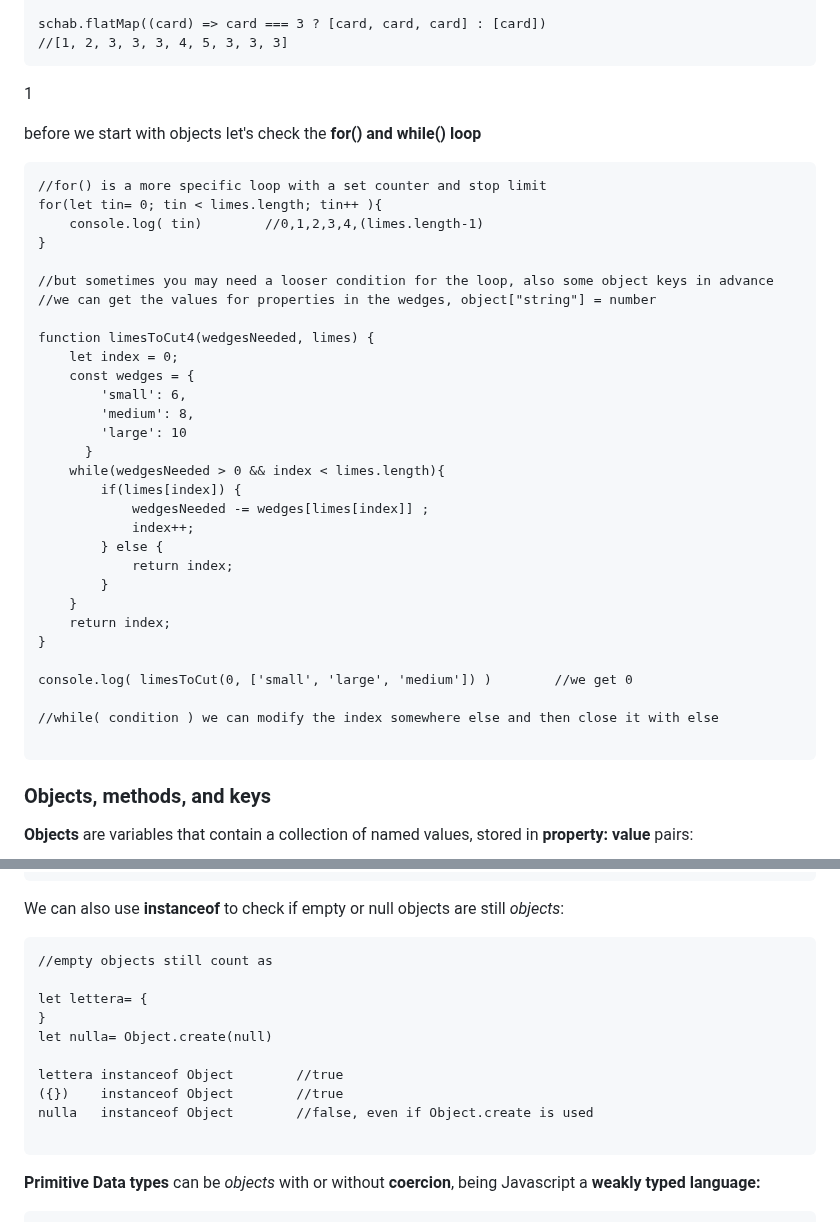
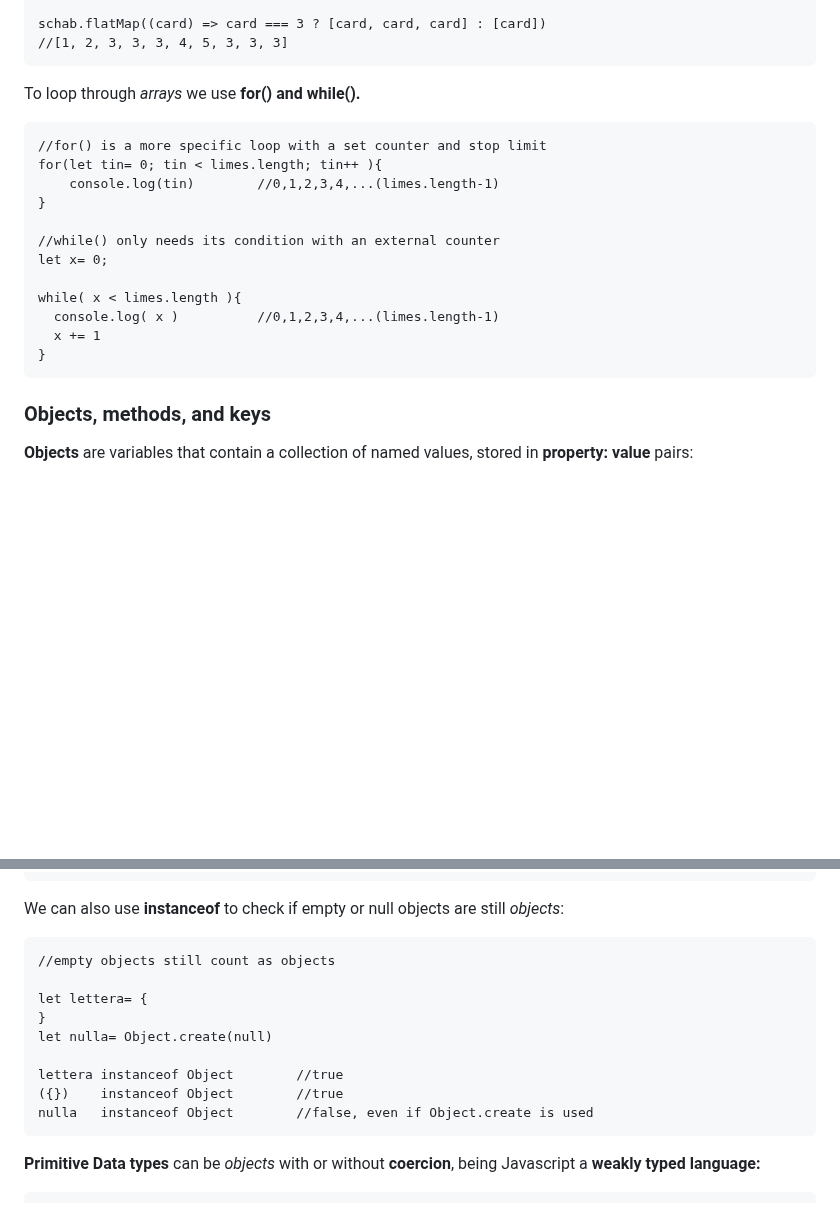
Before and after one commit to Misterlinux/GitBook-experience, a Markdown page: js/js-3.md, 2 parts joined by grey strips. Drawn GitHub-style; blank space fills up the shorter version.

````diff
--- a/js/js-3.md
+++ b/js/js-3.md
@@ -195,41 +195,21 @@ schab.flatMap((card) => card === 3 ? [card, card, card] : [card])
 //[1, 2, 3, 3, 3, 4, 5, 3, 3, 3]
 ```
 
-1
-
-before we start with objects let's check the **for() and while() loop**
+To loop through _arrays_ we use **for() and while().**
 
 ```
 //for() is a more specific loop with a set counter and stop limit
 for(let tin= 0; tin < limes.length; tin++ ){
-    console.log( tin)        //0,1,2,3,4,(limes.length-1)
+    console.log(tin)        //0,1,2,3,4,...(limes.length-1)
 }
 
-//but sometimes you may need a looser condition for the loop, also some object keys in advance
-//we can get the values for properties in the wedges, object["string"] = number
+//while() only needs its condition with an external counter
+let x= 0;
 
-function limesToCut4(wedgesNeeded, limes) {
-    let index = 0;
-    const wedges = {
-        'small': 6,
-        'medium': 8,
-        'large': 10
-      }
-    while(wedgesNeeded > 0 && index < limes.length){
-        if(limes[index]) {
-            wedgesNeeded -= wedges[limes[index]] ;
-            index++;
-        } else {
-            return index;
-        }
-    }
-    return index;
+while( x < limes.length ){
+  console.log( x )          //0,1,2,3,4,...(limes.length-1)
+  x += 1
 }
-
-console.log( limesToCut(0, ['small', 'large', 'medium']) )        //we get 0
-
-//while( condition ) we can modify the index somewhere else and then close it with else
-
 ```
 
 ### Objects, methods, and keys
@@ -325,7 +298,7 @@ console.log(obj.residence?.street)  //undefined, wont block the page on JS error
 We can also use **instanceof** to check if empty or null objects are still _objects_:
 
 ```
-//empty objects still count as
+//empty objects still count as objects
 
 let lettera= {
 }
@@ -334,7 +307,6 @@ let nulla= Object.create(null)
 lettera instanceof Object        //true
 ({})    instanceof Object        //true
 nulla   instanceof Object        //false, even if Object.create is used
-
 ```
 
 **Primitive Data types** can be _objects_ with or without **coercion**, being Javascript a **weakly typed language:**
````
Also changed, not shown: other parts of js/js-3.md (+29 -116 lines).
